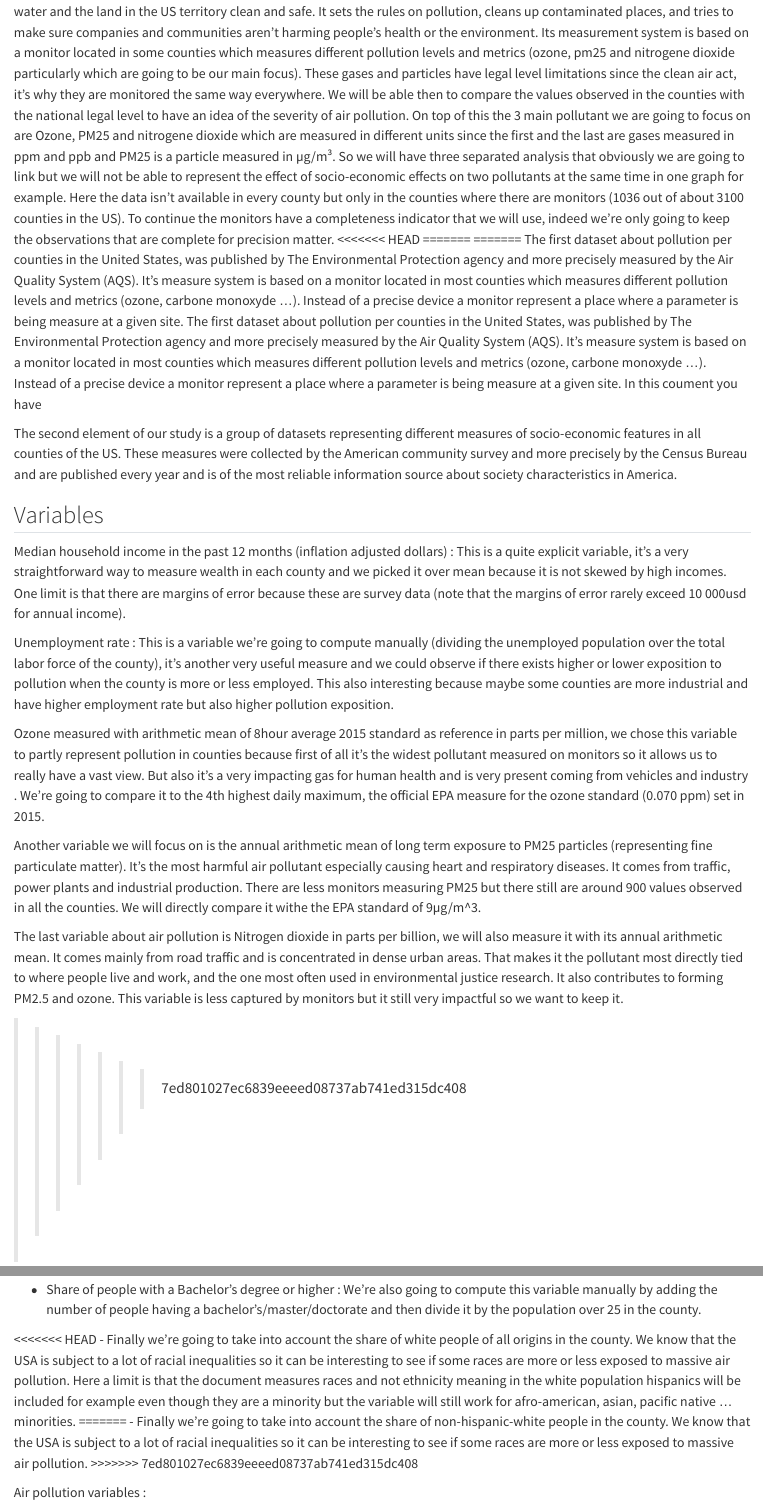
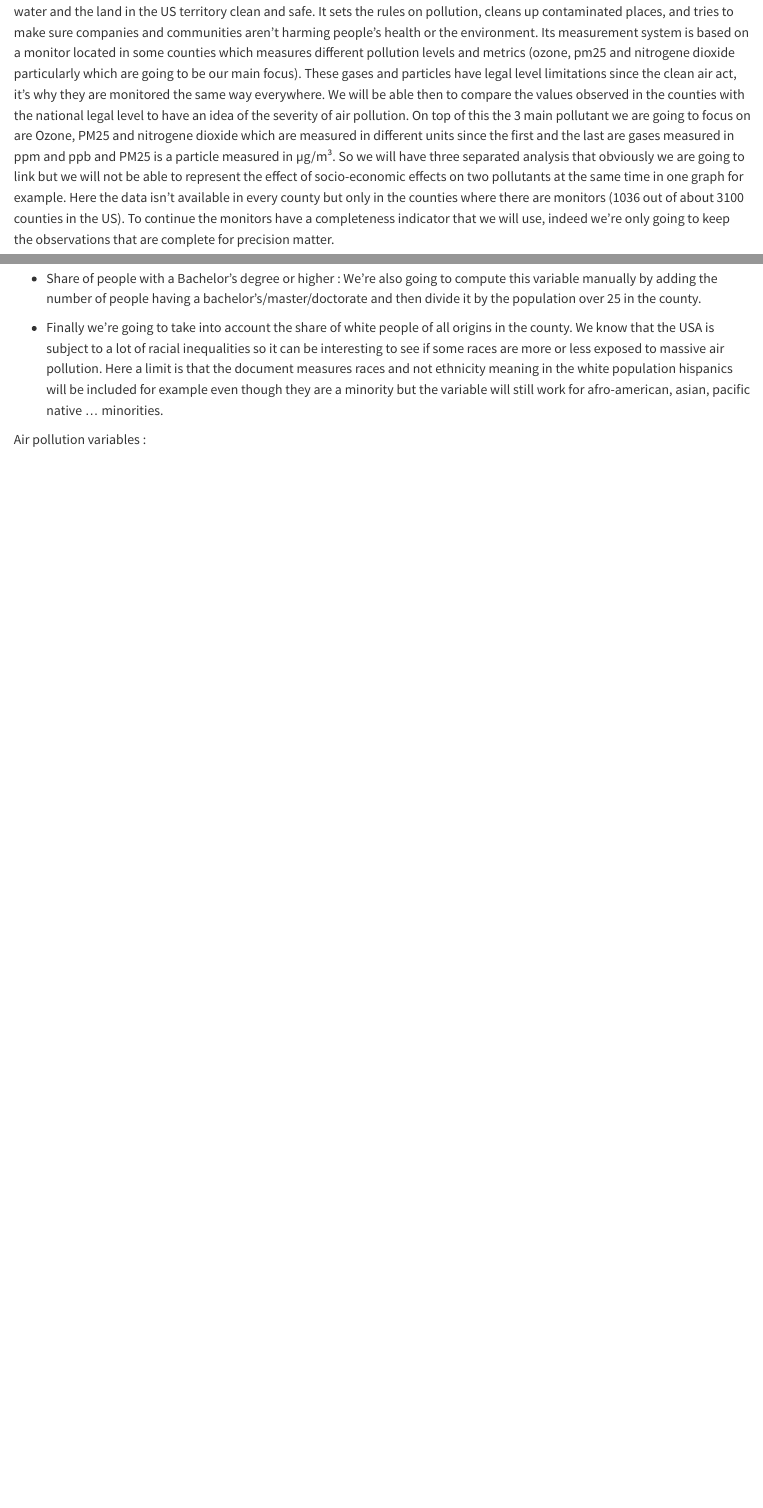
Before and after one commit to JosephVurpillot/DM_Final, a Quarto document (DM_Final.qmd): the page in a window 1100 px wide, from 1350 px down, and a second part further down, joined at a grey line. Rendered offline with R 4.5, knitr and Pandoc in place of Quarto, with nearby package versions; some code elsewhere in the file could not run offline; long lines of code are wrapped.

```diff
--- a/DM_Final.qmd
+++ b/DM_Final.qmd
@@ -40,27 +40,6 @@
 - race: https://data.census.gov/table/ACSDT1Y2024.B03002?q=B03002&g=010XX00US\$0500000
 
 The first dataset about pollution per counties in 2024 in the United States, was published by The Environmental Protection agency and more precisely supplied by the Air Quality System (AQS) which is connected to local air agencies that collect and report the data to the AQS . The Environmental Protection Agency is the US government agency that works to keep the air, the water and the land in the US territory clean and safe. It sets the rules on pollution, cleans up contaminated places, and tries to make sure companies and communities aren’t harming people’s health or the environment. Its measurement system is based on a monitor located in some counties which measures different pollution levels and metrics (ozone, pm25 and  nitrogene dioxide particularly which are going to be our main focus). These gases and particles have legal level limitations since the clean air act, it's why they are monitored the same way everywhere. We will be able then to compare the values observed in the counties with the national legal level to have an idea of the severity of air pollution. On top of this the 3 main pollutant we are going to focus on are Ozone, PM25 and nitrogene dioxide which are measured in different units since the first and the last are gases measured in ppm and ppb and PM25 is a particle measured in µg/m³. So we will have three separated analysis that obviously we are going to link but we will not be able to represent the effect of socio-economic effects on two pollutants at the same time in one graph for example.  Here the data isn't available in every county but only in the counties where there are monitors (1036 out of about 3100 counties in the US). To continue the monitors have a completeness indicator that we will use, indeed we're only going to keep the observations that are complete for precision matter.
-<<<<<<< HEAD
-=======
-=======
-The first dataset about pollution per counties in the United States, was published by The Environmental Protection agency and more precisely measured by the Air Quality System (AQS). It's measure system is based on a monitor located in most counties which measures different pollution levels and metrics (ozone, carbone monoxyde ...). Instead of a precise device a monitor represent a place where a parameter is being measure at a given site.
-The first dataset about pollution per counties in the United States, was published by The Environmental Protection agency and more precisely measured by the Air Quality System (AQS). It's measure system is based on a monitor located in most counties which measures different pollution levels and metrics (ozone, carbone monoxyde ...). Instead of a precise device a monitor represent a place where a parameter is being measure at a given site. In this coument you have
-
-The second element of our study is a group of datasets representing different measures of socio-economic features in all counties of the US. These measures were collected by the American community survey and more precisely by the Census Bureau and are published every year and is of the most reliable information source about society characteristics in America.
-
-## Variables
-
-Median household income in the past 12 months (inflation adjusted dollars) : This is a quite explicit variable, it’s a very straightforward way to measure wealth in each county and we picked it over mean because it is not skewed  by high incomes. One limit is that there are margins of error because these are survey data (note that the margins of error rarely exceed 10 000usd for annual income).
-
-Unemployment rate : This is a variable we’re going to compute manually (dividing the unemployed population over the total labor force of the county), it’s another very useful measure and we could observe if there exists higher or lower exposition to pollution when the county is more or less employed. This also interesting because maybe some counties are more industrial and have higher employment rate but also higher pollution exposition.
-
-Ozone measured with arithmetic mean of 8hour average  2015 standard as reference in parts per million, we chose this variable to partly represent pollution in counties because first of all it’s the widest pollutant measured on  monitors so it allows us to really have a vast view. But also it’s a very impacting gas for human health and is very present coming from vehicles and industry . We’re going to compare it to the 4th highest daily maximum, the official EPA measure for the ozone standard (0.070 ppm) set in 2015.
-
-Another variable we will focus on is the annual arithmetic mean of long term exposure to PM25 particles (representing fine particulate matter). It’s the most harmful air pollutant especially causing heart and respiratory diseases. It comes from traffic, power plants and industrial production. There are less monitors measuring PM25 but there still are around 900 values observed in all the counties. We will directly compare it withe the EPA standard of 9µg/m^3.
-
-The last variable about air pollution is Nitrogen dioxide in parts per billion, we will also measure it with its annual arithmetic mean. It comes mainly from road traffic and is concentrated in dense urban areas. That makes it the pollutant most directly tied to where people live and work, and the one most often used in environmental justice research. It also contributes to forming PM2.5 and ozone. This variable is less captured by monitors but it still very impactful so we want to keep it.
-
->>>>>>> 7ed801027ec6839eeeed08737ab741ed315dc408
 
 The second element of our study is a group of data sets representing different measures of socio-economic features in the US in only 2024. A 5 year analysis exists but we voluntarily chose the 2024 survey so that the year match with the AQS data. These measures were collected by the Census Bureau and more precisely by the American community survey and are published every year. It is one of the most reliable information source about society characteristics in America since the census bureau interrogates about 3.5 millions of households and the answer is mandatory by law. It doesn't guarantee accuracy but at least we have a very large amount of data to work with. It is also important to understand that these data are survey data so as the name says it is extracted from surveys that allow margins of error with a 90% confidence level. So even if these margins exists they are quite thin and the data is still very representative of the socio-economic aspects we want to work on. On top of this the ACS release only take into account the counties with more than 65 000 inhabitants. It is another limitation because our analysis will be on more populated counties and rural counties will be left out.
 
@@ -74,11 +53,7 @@
 
 - Share of people with a Bachelor's degree or higher : We're also going to compute this variable manually by adding the number of people having a bachelor's/master/doctorate and then divide it by the population over 25 in the county.
 
-<<<<<<< HEAD
 - Finally we're going to take into account the share of white people of all origins in the county. We know that the USA is subject to a lot of racial inequalities so it can be interesting to see if some races are more or less exposed to massive air pollution. Here a limit is that the document measures races and not ethnicity meaning in the white population hispanics will be included for example even though they are a minority but the variable will still work for afro-american, asian, pacific native ... minorities.
-=======
-- Finally we're going to take into account the share of non-hispanic-white people in the county. We know that the USA is subject to a lot of racial inequalities so it can be interesting to see if some races are more or less exposed to massive air pollution.
->>>>>>> 7ed801027ec6839eeeed08737ab741ed315dc408
 
 Air pollution variables :
 
```
Also changed, not shown: DM_Final.qmd (39 more changed lines).
